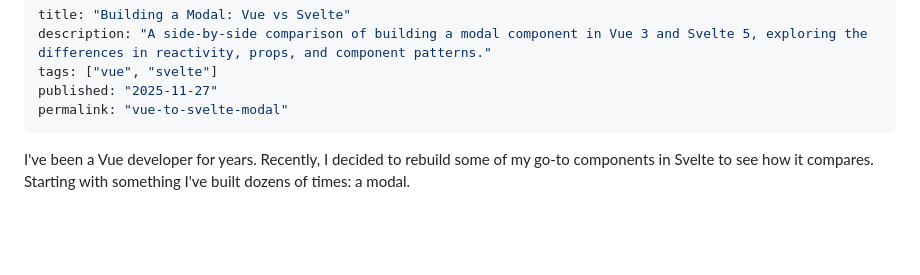
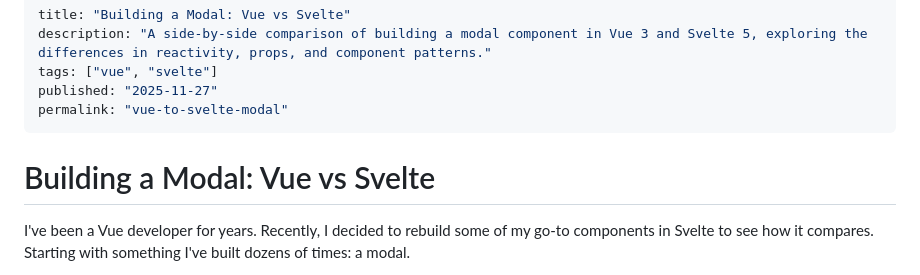
Before and after one commit to garethredfern/redfern-dev, a Markdown page: src/articles/vue-to-svelte-modal.md, the part around the change. GitHub-like rendering; blank space fills up the shorter version.

```diff
--- a/src/articles/vue-to-svelte-modal.md
+++ b/src/articles/vue-to-svelte-modal.md
@@ -5,6 +5,8 @@ tags: ["vue", "svelte"]
 published: "2025-11-27"
 permalink: "vue-to-svelte-modal"
 ---
+
+# Building a Modal: Vue vs Svelte
 
 I've been a Vue developer for years. Recently, I decided to rebuild some of my go-to components in Svelte to see how it compares. Starting with something I've built dozens of times: a modal.
 
```
Also changed, not shown: src/articles/vue-to-svelte-forms.md (+2 -0 lines).
